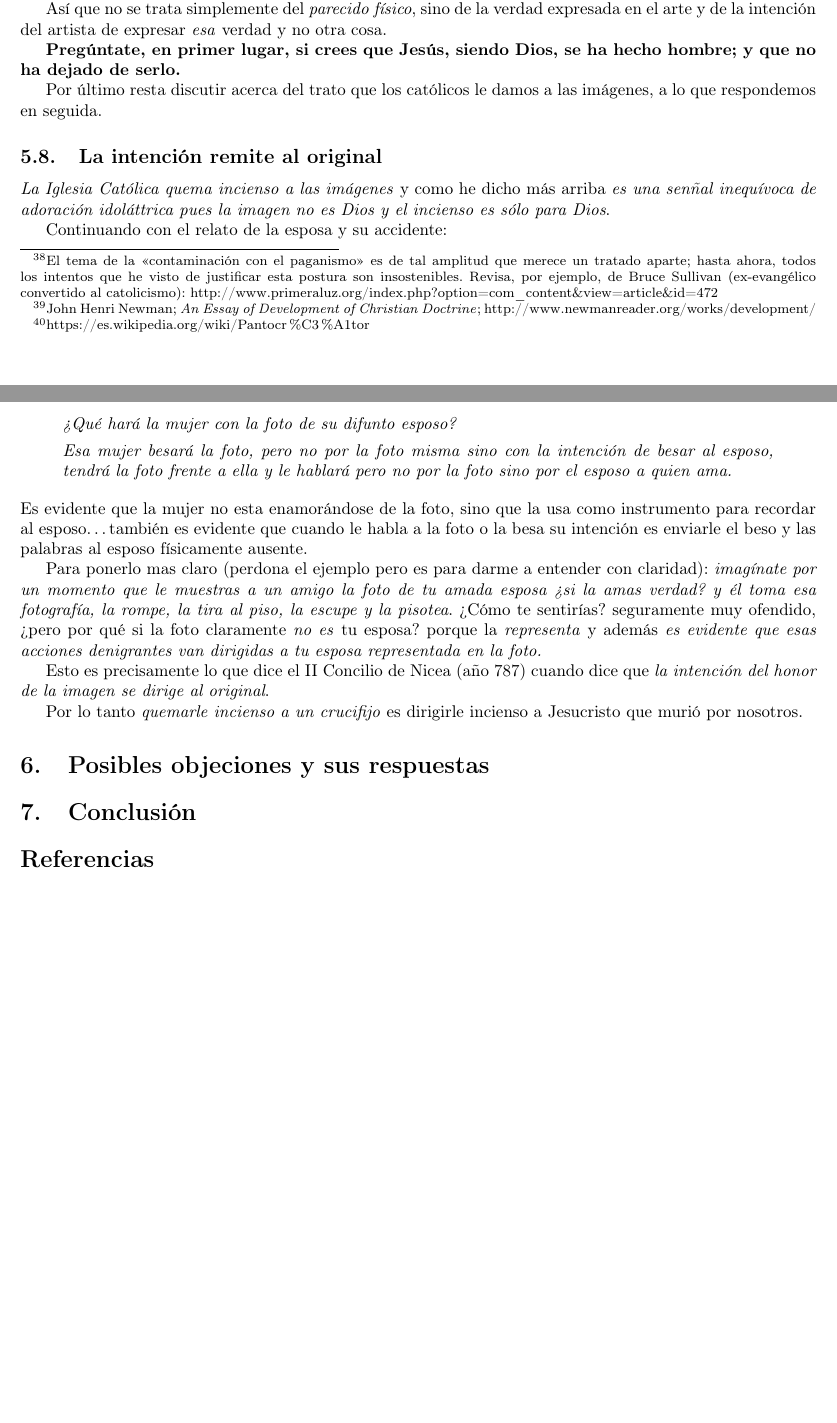
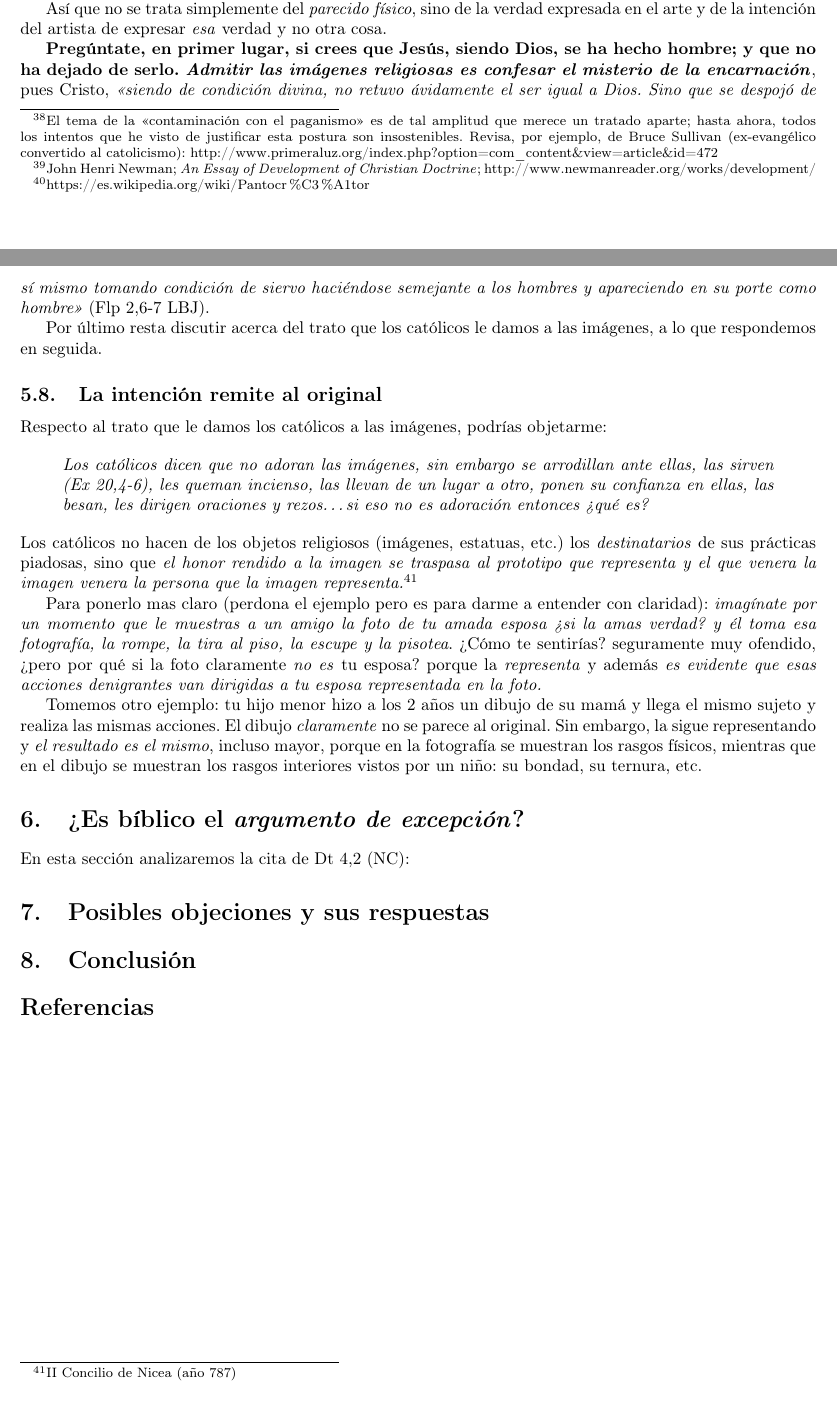
Before and after one commit to elfrucool/idolatria-e-iconoclastia, a LaTeX paper (main.tex): two parts of pages 20 and 21 of 21, joined at a grey line, cut so that both start at the same text. Compiled offline with pdfLaTeX.

Commit message:
Worked until 2015-12-12

```diff
--- a/main.tex
+++ b/main.tex
@@ -919,32 +919,35 @@ Todav\'{i}a podr\'{i}as decir: \emph{!`qu\'e pretexto tan rid\'{i}culo para anul
     \footnote{https://es.wikipedia.org/wiki/Pantocr\%C3\%A1tor}
 muestra a Jes\'us como soberano universal que gobierna mediante su Palabra y todo le est\'a sometido (Col 1,12-20).
 
+%TODO:objecion:no podrian los israelitas considerar las acciones de Dios y plasmarlas en imagenes y asi ? por que no lo hicieron? aqui se ve que estaba prohibido y que tu arg. no tiene validez
 As\'{i} que no se trata simplemente del \emph{parecido f\'{i}sico}, sino de la verdad expresada en el arte y de la intenci\'on del artista de expresar \emph{esa} verdad y no otra cosa.
 
-\textbf{Preg\'untate, en primer lugar, si crees que Jes\'us, siendo Dios, se ha hecho hombre; y que no ha dejado de serlo.}
+\textbf{Preg\'untate, en primer lugar, si crees que Jes\'us, siendo Dios, se ha hecho hombre; y que no ha dejado de serlo. \emph{Admitir las im\'agenes religiosas es confesar el misterio de la encarnaci\'on}}, pues Cristo, \emph{<<siendo de condición divina, no retuvo ávidamente el ser igual a Dios. Sino que se despojó de sí mismo tomando condición de siervo haciéndose semejante a los hombres y apareciendo en su porte como hombre>>} (Flp 2,6-7 LBJ).
 
 Por \'ultimo resta discutir acerca del trato que los cat\'olicos le damos a las im\'agenes, a lo que respondemos en seguida.
 
 \subsection{La intenci\'on remite al original}
 
-\emph{La Iglesia Cat\'olica quema incienso a las im\'agenes} y como he dicho m\'as arriba \emph{es una sen\~nal inequ\'ivoca de adoraci\'on idol\'attrica pues la imagen no es Dios y el incienso es s\'olo para Dios}.
-
-Continuando con el relato de la esposa y su accidente:
+Respecto al trato que le damos los cat\'olicos a las im\'agenes, podr\'{i}as objetarme:
 
 \begin{quote}
-\emph{?`Qu\'e har\'a la mujer con la foto de su difunto esposo?}
-
-\emph{Esa mujer besar\'a la foto, pero no por la foto misma sino con la intenci\'on de besar al esposo, tendr\'a la foto frente a ella y le hablar\'a pero no por la foto sino por el esposo a quien ama.}
+\emph{Los cat\'olicos dicen que no adoran las im\'agenes, sin embargo se arrodillan ante ellas, las sirven (Ex 20,4-6), les queman incienso, las llevan de un lugar a otro, ponen su confianza en ellas, las besan, les dirigen oraciones y rezos\ldots si eso no es adoraci\'on entonces ?`qu\'e es?}
 \end{quote}
 
 \noindent
-Es evidente que la mujer no esta enamor\'andose de la foto, sino que la usa como instrumento para recordar al esposo\ldots tambi\'en es evidente que cuando le habla a la foto o la besa su intenci\'on es enviarle el beso y las palabras al esposo f\'{i}sicamente ausente.
+Los cat\'olicos no hacen de los objetos religiosos (im\'agenes, estatuas, etc.) los \emph{destinatarios} de sus pr\'acticas piadosas, sino que \emph{el honor rendido a la imagen se traspasa al prototipo que representa y el que venera la imagen venera la persona que la imagen representa.}\footnote{II Concilio de Nicea (a\~no 787)}
+%http://www.mercaba.org/Herejia/iconoclastas.htm
+%https://books.google.com.mx/books?id=78kzIHWKljsC&pg=PA36&lpg=PA36&dq=el+honor+de+la+imagen+prototipo+nicea&source=bl&ots=a0zjf5yjfr&sig=p2LZfitxSu7HCXMrkgAS4T1McI8&hl=es&sa=X&ved=0ahUKEwiX5qCNqdXJAhWDjIMKHZKaCdUQ6AEINTAF#v=onepage&q=el%20honor%20de%20la%20imagen%20prototipo%20nicea&f=false
 
 Para ponerlo mas claro (perdona el ejemplo pero es para darme a entender con claridad): \emph{imag\'{i}nate por un momento que le muestras a un amigo la foto de tu amada esposa ?`si la amas verdad? y \'el toma esa fotograf\'{i}a, la rompe, la tira al piso, la escupe y la pisotea}. ?`C\'omo te sentir\'{i}as? seguramente muy ofendido, ?`pero por qu\'e si la foto claramente \emph{no es} tu esposa? porque la \emph{representa} y adem\'as \emph{es evidente que esas acciones denigrantes van dirigidas a tu esposa representada en la foto.}
 
-Esto es precisamente lo que dice el II Concilio de Nicea (a\~no 787) cuando dice que \emph{la intenci\'on del honor de la imagen se dirige al original}.
+Tomemos otro ejemplo: tu hijo menor hizo a los 2 a\~nos un dibujo de su mam\'a y llega el mismo sujeto y realiza las mismas acciones. El dibujo \emph{claramente} no se parece al original. Sin embargo, la sigue representando y \emph{el resultado es el mismo}, incluso mayor, porque en la fotograf\'{i}a se muestran los rasgos f\'{i}sicos, mientras que en el dibujo se muestran los rasgos interiores vistos por un ni\~no: su bondad, su ternura, etc.
 
-Por lo tanto \emph{quemarle incienso a un crucifijo} es dirigirle incienso a Jesucristo que muri\'o por nosotros.
+%TODO:poner la cita textual (de una buena traduccion) del concilio de Nicea
+
+\section{?`Es b\'{i}blico el \emph{argumento de excepci\'on}?}
+
+En esta secci\'on analizaremos la cita de Dt 4,2 (NC):
 
 %%%%%%%%%%%%%%%%%%%%%%%%%%%%%%%%%%%%%%%%%%%%%%%%%%%%%%%%%%%%%%%%%%%%%%%
 % \section{Insostenibilidad del principio de \emph{Sola Scriptura}}
```
Also changed, not shown: main.tex (3 more changed lines).
